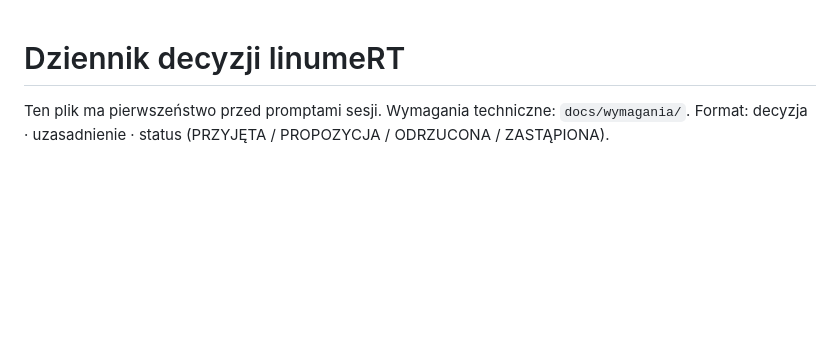
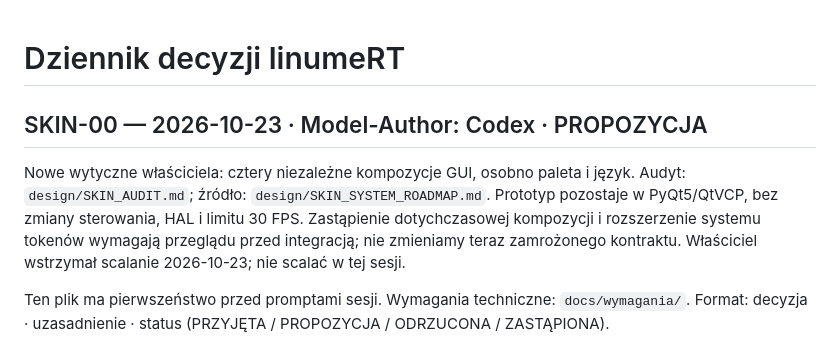
Before and after one commit to anonimov94/linumeRT, a Markdown page: docs/DECYZJE.md, the part around the change. GitHub-like rendering; blank space fills up the shorter version.

Commit message:
docs: audit new GUI skin contracts and implementation order
Model-Author: Codex

```diff
--- a/docs/DECYZJE.md
+++ b/docs/DECYZJE.md
@@ -1,4 +1,13 @@
 # Dziennik decyzji linumeRT
+
+## SKIN-00 — 2026-10-23 · Model-Author: Codex · PROPOZYCJA
+
+Nowe wytyczne właściciela: cztery niezależne kompozycje GUI, osobno paleta i język.
+Audyt: `design/SKIN_AUDIT.md`; źródło: `design/SKIN_SYSTEM_ROADMAP.md`.
+Prototyp pozostaje w PyQt5/QtVCP, bez zmiany sterowania, HAL i limitu 30 FPS.
+Zastąpienie dotychczasowej kompozycji i rozszerzenie systemu tokenów wymagają
+przeglądu przed integracją; nie zmieniamy teraz zamrożonego kontraktu.
+Właściciel wstrzymał scalanie 2026-10-23; nie scalać w tej sesji.
 
 Ten plik ma pierwszeństwo przed promptami sesji. Wymagania techniczne: `docs/wymagania/`.
 Format: decyzja · uzasadnienie · status (PRZYJĘTA / PROPOZYCJA / ODRZUCONA / ZASTĄPIONA).
```
Also changed, not shown: docs/design/SKIN_AUDIT.md (added, +42 -0 lines).
